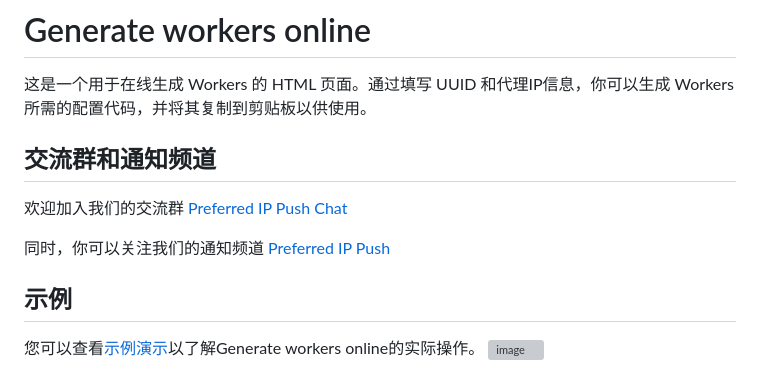
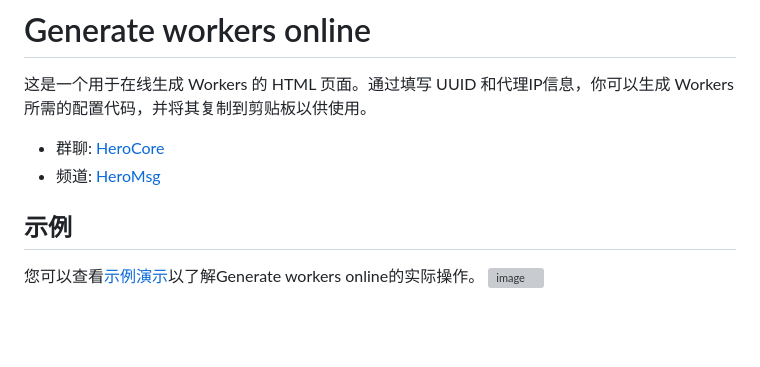
Before and after one commit to ymyuuu/Generate-workers-online, a Markdown page: README.md, the part around the change. GitHub-like rendering; blank space fills up the shorter version; grey boxes are pictures that could not be loaded.

```diff
--- a/README.md
+++ b/README.md
@@ -2,11 +2,8 @@
 
 这是一个用于在线生成 Workers 的 HTML 页面。通过填写 UUID 和代理IP信息，你可以生成 Workers 所需的配置代码，并将其复制到剪贴板以供使用。
 
-## 交流群和通知频道
-
-欢迎加入我们的交流群 [Preferred IP Push Chat](https://t.me/Preferred_IP_Push_Chat)
-
-同时，你可以关注我们的通知频道 [Preferred IP Push](https://t.me/Preferred_IP_Push)
+- 群聊: [HeroCore](https://t.me/HeroCore)
+- 频道: [HeroMsg](https://t.me/HeroMsg)
 
 ## 示例
 您可以查看[示例演示](https://generate-workers-online.pages.dev/)以了解Generate workers online的实际操作。
```
